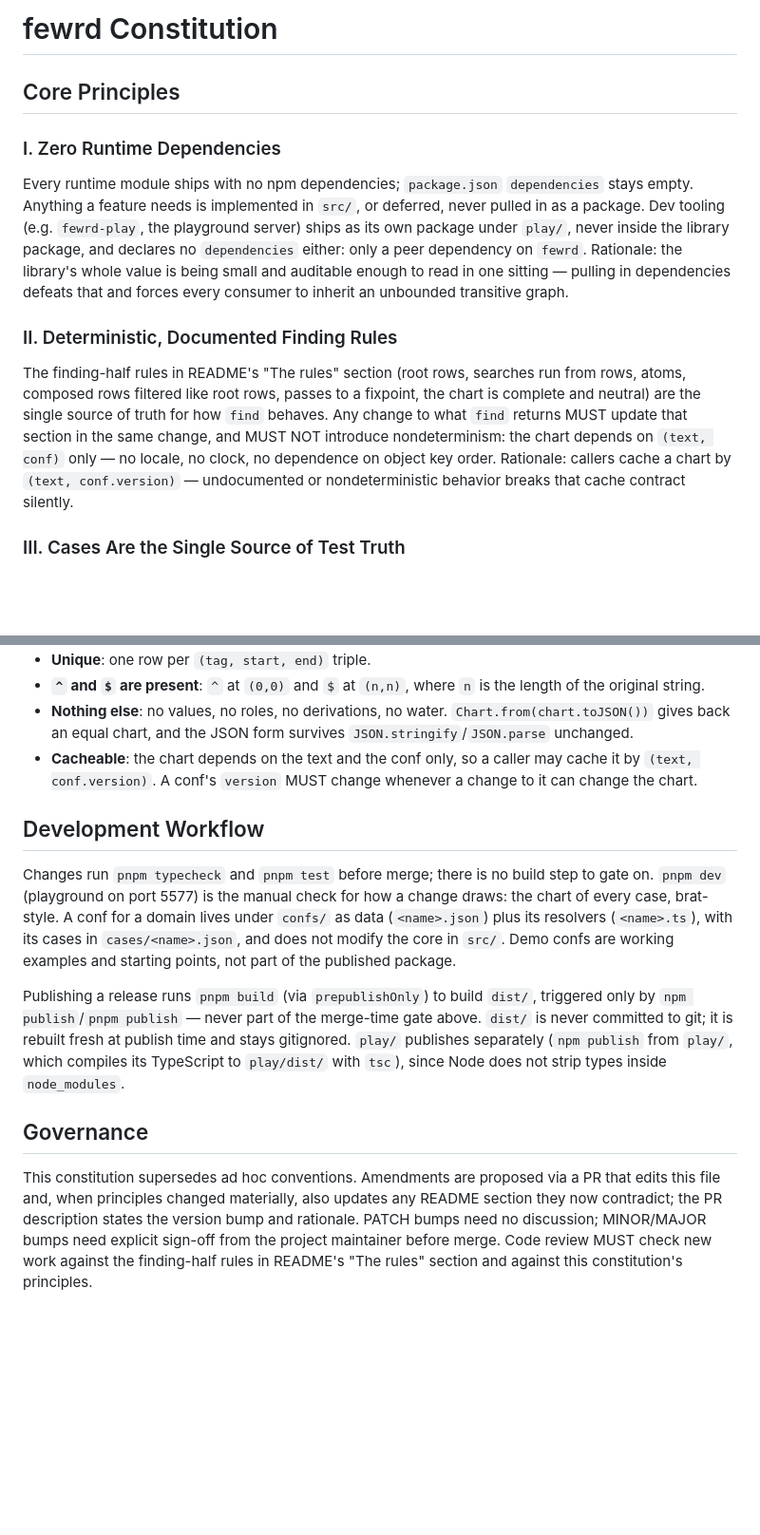
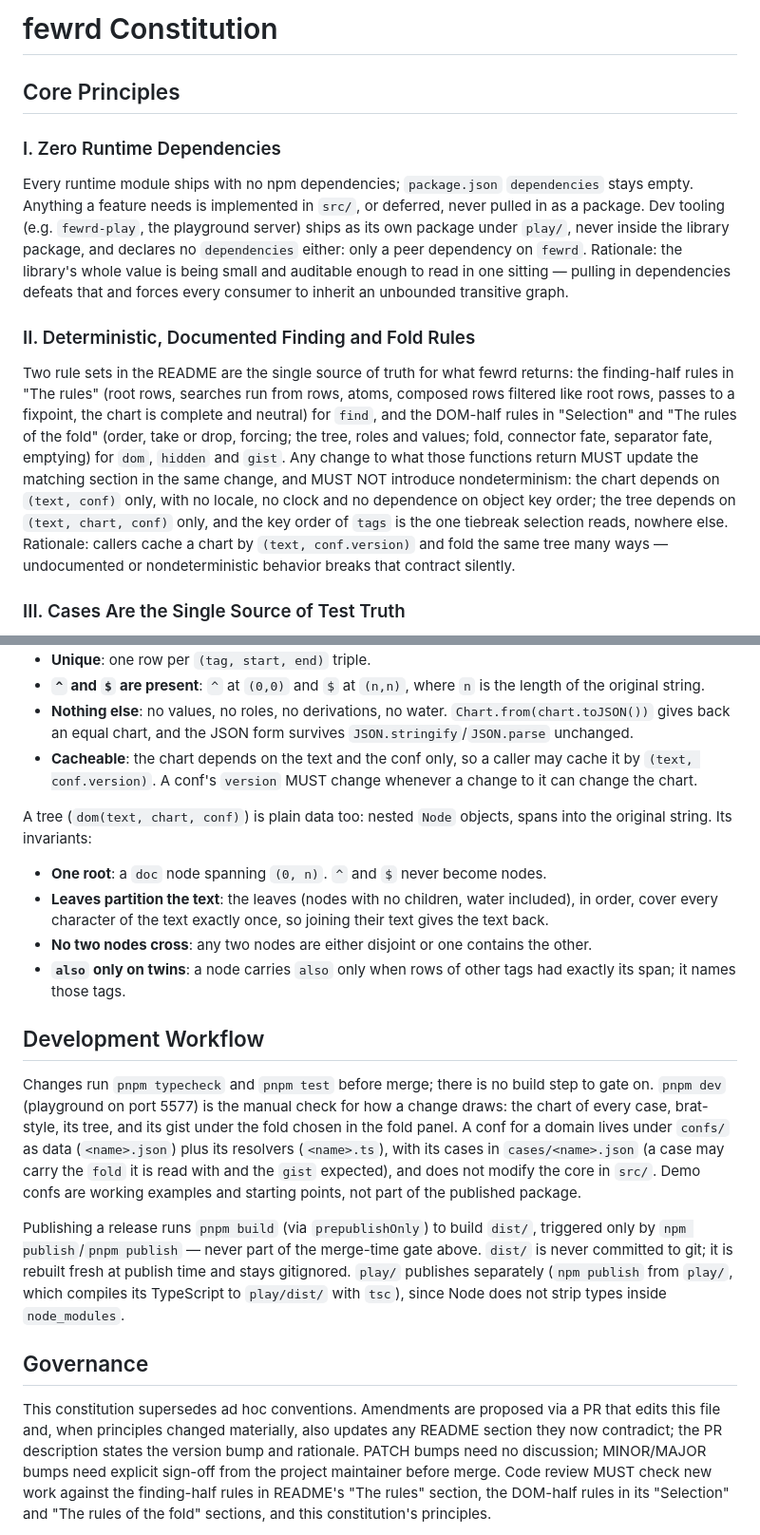
Before and after one commit to egildo/fewrd, a Markdown page: .specify/memory/constitution.md, 2 parts joined by grey strips. Shown at 95% size. GitHub-like rendering; blank space fills up the shorter version.

Commit message:
docs(constitution): 3.1.0, both rule sets and the tree invariants
Principle II names the finding and the fold rules; data contracts add
the tree invariants. MINOR bump, maintainer sign-off 2026-09-29.

Co-Authored-By: Claude Opus 5.5 <noreply@anthropic.com>

```diff
--- a/.specify/memory/constitution.md
+++ b/.specify/memory/constitution.md
@@ -1,12 +1,12 @@
 <!--
 Sync Impact Report
-- Version change: 2.2.0 → 3.0.0
-- Modified principles: II. Deterministic, Documented Segmentation Rules → II. Deterministic, Documented Finding Rules — the five segmentation rules of `read()` are retired; the finding-half rules in README's "The rules" are now the single source of truth for `find`. V. Simplicity and a Closed Vocabulary — the closed set (`Recipe`, `Book`, `Mention`, `Leaf`, `Cuts`, `Fold`) is replaced by the vocabulary of the rewrite brief. III. Cases Are the Single Source of Test Truth — same rule, the corpus moves to `cases/<name>.json` and the word "book" becomes "conf". I and IV unchanged in substance, reworded to the new vocabulary. Principles redefined and a vocabulary replaced, hence MAJOR.
-- Modified sections: Data Contracts — describes the Chart invariants instead of `Cuts`/`Mention`/`Leaf`. Development Workflow — confs and cases replace recipe books; the playground shows the chart. Governance — review checks the finding-half rules.
+- Version change: 3.0.0 → 3.1.0
+- Modified principles: II. Deterministic, Documented Finding Rules → II. Deterministic, Documented Finding and Fold Rules — the principle now names both rule sets: the finding-half rules for `find` and the DOM-half rules (selection, the tree, the rules of the fold) for `dom`, `hidden` and `gist`. Key order of `tags` is named as the one thing selection reads that `find` must not. Guidance expanded to a second rule set, no principle removed or redefined, hence MINOR.
+- Modified sections: Data Contracts — adds the tree invariants (the root is `doc` over the whole text; leaves partition the text; no two nodes cross; `also` only on twins). Development Workflow — the playground shows the tree and the fold too, and cases may carry `fold` and `gist`. Governance — review checks both rule sets.
 - Added sections: none
 - Removed sections: none
-- Follow-up TODOs: principle II gains the DOM-half rules (selection, fates, fold) when phase 2 is specified.
-- Trigger: the rewrite brief (`specs/rewrite-brief.md`). Maintainer sign-off for the MAJOR bump was given in the design round of 2026-09-28/29.
+- Follow-up TODOs: none (3.0.0's TODO, principle II gaining the DOM-half rules, is done here).
+- Trigger: section 5 of the rewrite brief (`specs/rewrite-brief.md`), phase 2, the DOM half. Maintainer sign-off for the MINOR bump was given in the design round of 2026-09-29.
 -->
 
 # fewrd Constitution
@@ -18,9 +18,9 @@ Every runtime module ships with no npm dependencies; `package.json` `dependencie
 Dev tooling (e.g. `fewrd-play`, the playground server) ships as its own package under `play/`, never inside the library package, and declares no `dependencies` either: only a peer dependency on `fewrd`.
 Rationale: the library's whole value is being small and auditable enough to read in one sitting — pulling in dependencies defeats that and forces every consumer to inherit an unbounded transitive graph.
 
-### II. Deterministic, Documented Finding Rules
-The finding-half rules in README's "The rules" section (root rows, searches run from rows, atoms, composed rows filtered like root rows, passes to a fixpoint, the chart is complete and neutral) are the single source of truth for how `find` behaves. Any change to what `find` returns MUST update that section in the same change, and MUST NOT introduce nondeterminism: the chart depends on `(text, conf)` only — no locale, no clock, no dependence on object key order.
-Rationale: callers cache a chart by `(text, conf.version)` — undocumented or nondeterministic behavior breaks that cache contract silently.
+### II. Deterministic, Documented Finding and Fold Rules
+Two rule sets in the README are the single source of truth for what fewrd returns: the finding-half rules in "The rules" (root rows, searches run from rows, atoms, composed rows filtered like root rows, passes to a fixpoint, the chart is complete and neutral) for `find`, and the DOM-half rules in "Selection" and "The rules of the fold" (order, take or drop, forcing; the tree, roles and values; fold, connector fate, separator fate, emptying) for `dom`, `hidden` and `gist`. Any change to what those functions return MUST update the matching section in the same change, and MUST NOT introduce nondeterminism: the chart depends on `(text, conf)` only, with no locale, no clock and no dependence on object key order; the tree depends on `(text, chart, conf)` only, and the key order of `tags` is the one tiebreak selection reads, nowhere else.
+Rationale: callers cache a chart by `(text, conf.version)` and fold the same tree many ways — undocumented or nondeterministic behavior breaks that contract silently.
 
 ### III. Cases Are the Single Source of Test Truth
 New or changed **domain conf** behavior (e.g. changes to the Italian conf) MUST land as a case in that domain's `cases/<name>.json` before or alongside the change; the tests read those same cases for that conf's behavior. Do not add throwaway domain fixtures elsewhere. A minimal, synthetic fixture that isolates a single core rule (e.g. an optional atom, the word-boundary guard, the fixpoint stop) using toy patterns unrelated to any real domain MAY live inline in its own test instead — it has no place in a domain case corpus.
@@ -45,15 +45,22 @@ A `Chart` is plain data: a map from tag to its rows, each row a span `[start, en
 - **Nothing else**: no values, no roles, no derivations, no water. `Chart.from(chart.toJSON())` gives back an equal chart, and the JSON form survives `JSON.stringify`/`JSON.parse` unchanged.
 - **Cacheable**: the chart depends on the text and the conf only, so a caller may cache it by `(text, conf.version)`. A conf's `version` MUST change whenever a change to it can change the chart.
 
+A tree (`dom(text, chart, conf)`) is plain data too: nested `Node` objects, spans into the original string. Its invariants:
+
+- **One root**: a `doc` node spanning `(0, n)`. `^` and `$` never become nodes.
+- **Leaves partition the text**: the leaves (nodes with no children, water included), in order, cover every character of the text exactly once, so joining their text gives the text back.
+- **No two nodes cross**: any two nodes are either disjoint or one contains the other.
+- **`also` only on twins**: a node carries `also` only when rows of other tags had exactly its span; it names those tags.
+
 ## Development Workflow
 
-Changes run `pnpm typecheck` and `pnpm test` before merge; there is no build step to gate on. `pnpm dev` (playground on port 5577) is the manual check for how a change draws: the chart of every case, brat-style.
-A conf for a domain lives under `confs/` as data (`<name>.json`) plus its resolvers (`<name>.ts`), with its cases in `cases/<name>.json`, and does not modify the core in `src/`. Demo confs are working examples and starting points, not part of the published package.
+Changes run `pnpm typecheck` and `pnpm test` before merge; there is no build step to gate on. `pnpm dev` (playground on port 5577) is the manual check for how a change draws: the chart of every case, brat-style, its tree, and its gist under the fold chosen in the fold panel.
+A conf for a domain lives under `confs/` as data (`<name>.json`) plus its resolvers (`<name>.ts`), with its cases in `cases/<name>.json` (a case may carry the `fold` it is read with and the `gist` expected), and does not modify the core in `src/`. Demo confs are working examples and starting points, not part of the published package.
 
 Publishing a release runs `pnpm build` (via `prepublishOnly`) to build `dist/`, triggered only by `npm publish`/`pnpm publish` — never part of the merge-time gate above. `dist/` is never committed to git; it is rebuilt fresh at publish time and stays gitignored.
 `play/` publishes separately (`npm publish` from `play/`, which compiles its TypeScript to `play/dist/` with `tsc`), since Node does not strip types inside `node_modules`.
 
 ## Governance
 
-This constitution supersedes ad hoc conventions. Amendments are proposed via a PR that edits this file and, when principles changed materially, also updates any README section they now contradict; the PR description states the version bump and rationale. PATCH bumps need no discussion; MINOR/MAJOR bumps need explicit sign-off from the project maintainer before merge. Code review MUST check new work against the finding-half rules in README's "The rules" section and against this constitution's principles.
+This constitution supersedes ad hoc conventions. Amendments are proposed via a PR that edits this file and, when principles changed materially, also updates any README section they now contradict; the PR description states the version bump and rationale. PATCH bumps need no discussion; MINOR/MAJOR bumps need explicit sign-off from the project maintainer before merge. Code review MUST check new work against the finding-half rules in README's "The rules" section, the DOM-half rules in its "Selection" and "The rules of the fold" sections, and this constitution's principles.
 
```
Also changed, not shown: other parts of .specify/memory/constitution.md (+1 -1 lines).
